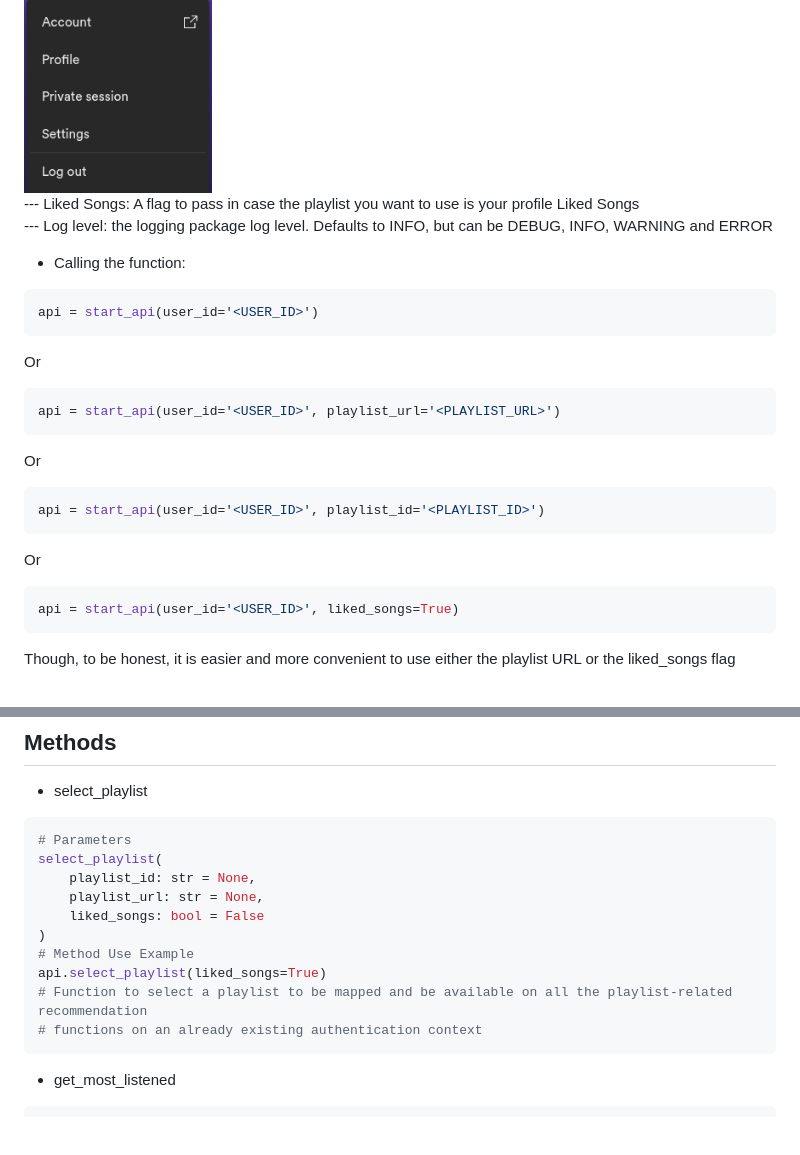
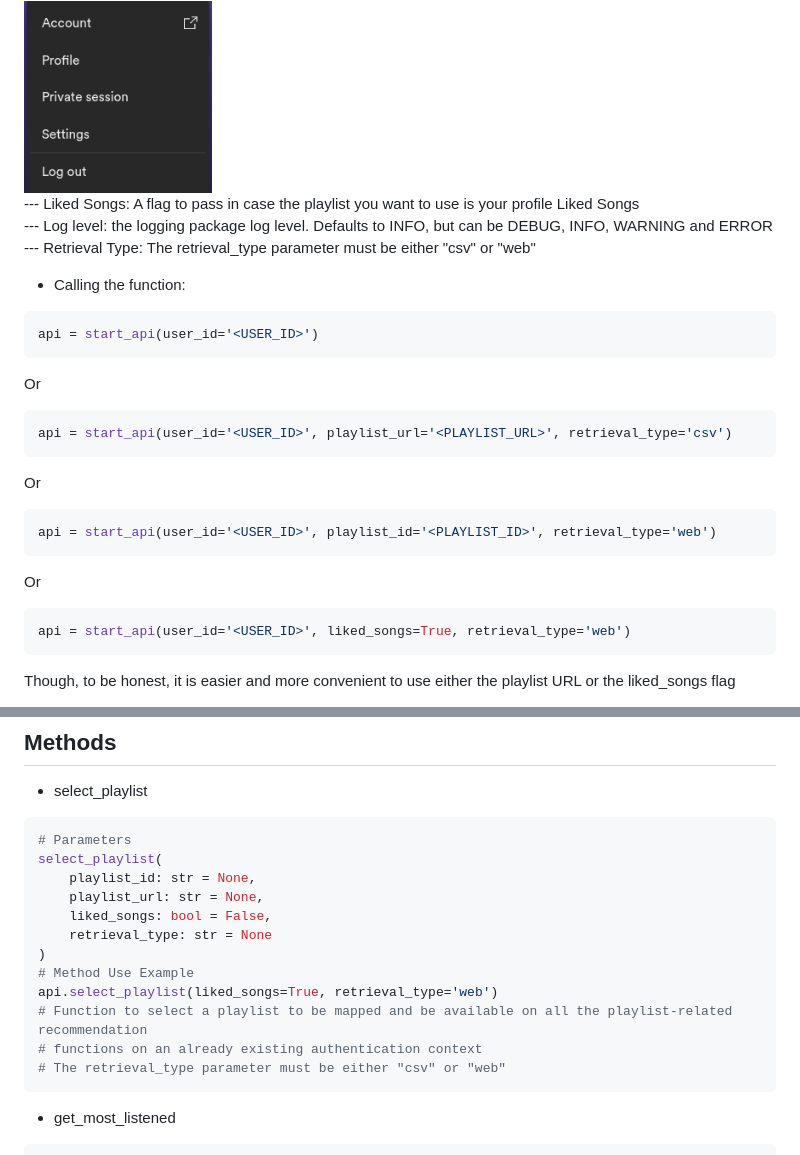
Before and after one commit to nikolas-virionis/spotify-api, a Markdown page: README.md, 2 parts joined by grey strips. GitHub-like rendering; blank space fills up the shorter version.

```diff
--- a/README.md
+++ b/README.md
@@ -74,7 +74,8 @@ Firstly, it's necessary to import the method start_api from the package spotify_
   --- User ID: The user id is available when clicking the account, and accessing its information, on Spotify's website<br>
   <img src='./readme-pictures/Account.png' width='25%'><br>
   --- Liked Songs: A flag to pass in case the playlist you want to use is your profile Liked Songs <br>
-  --- Log level: the logging package log level. Defaults to INFO, but can be DEBUG, INFO, WARNING and ERROR
+  --- Log level: the logging package log level. Defaults to INFO, but can be DEBUG, INFO, WARNING and ERROR <br>
+  --- Retrieval Type: The retrieval_type parameter must be either "csv" or "web"
 
   - Calling the function:
 ~~~python
@@ -82,15 +83,15 @@ api = start_api(user_id='<USER_ID>')
 ~~~
 Or
 ~~~python
-api = start_api(user_id='<USER_ID>', playlist_url='<PLAYLIST_URL>')
+api = start_api(user_id='<USER_ID>', playlist_url='<PLAYLIST_URL>', retrieval_type='csv')
 ~~~
 Or
 ~~~python
-api = start_api(user_id='<USER_ID>', playlist_id='<PLAYLIST_ID>')
+api = start_api(user_id='<USER_ID>', playlist_id='<PLAYLIST_ID>', retrieval_type='web')
 ~~~
 Or
 ~~~python
-api = start_api(user_id='<USER_ID>', liked_songs=True)
+api = start_api(user_id='<USER_ID>', liked_songs=True, retrieval_type='web')
 ~~~
 Though, to be honest, it is easier and more convenient to use either the playlist URL or the liked_songs flag
 
@@ -108,12 +109,14 @@ Though, to be honest, it is easier and more convenient to use either the playlis
 select_playlist(
     playlist_id: str = None,
     playlist_url: str = None,
-    liked_songs: bool = False
+    liked_songs: bool = False,
+    retrieval_type: str = None
 )
 # Method Use Example
-api.select_playlist(liked_songs=True)
+api.select_playlist(liked_songs=True, retrieval_type='web')
 # Function to select a playlist to be mapped and be available on all the playlist-related recommendation
 # functions on an already existing authentication context
+# The retrieval_type parameter must be either "csv" or "web"
 ~~~~~~
  - get_most_listened
 ~~~python
```
